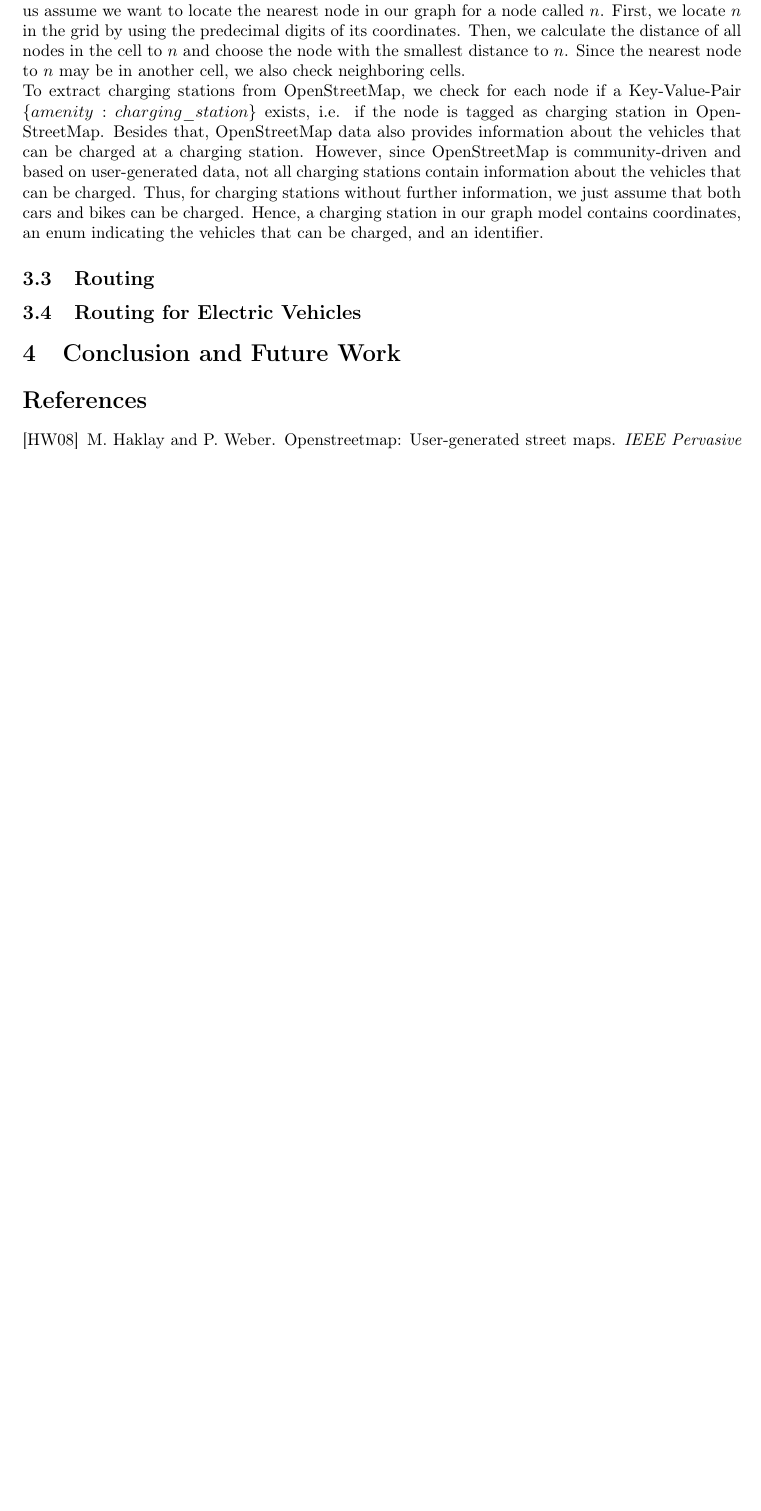
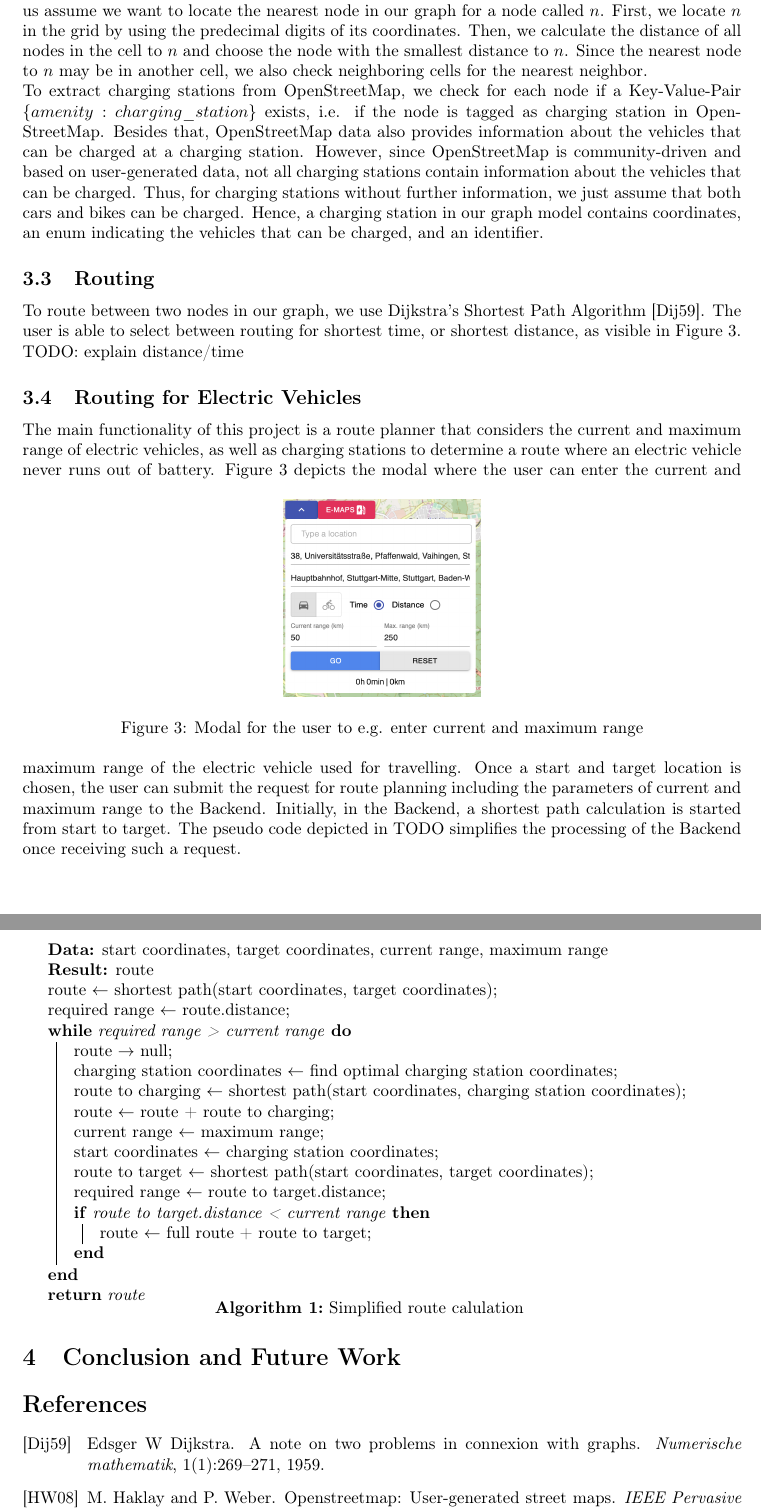
Before and after one commit to mathonto/eMaps, a LaTeX paper (paper/fapra_paper.tex): part of page 3 of 3 before the commit and two parts of pages 3 and 4 of 4 after it, the two joined at a grey line, cut so that both start at the same text, the shorter picture padded with empty space. Compiled offline with pdfLaTeX.

Commit message:
added algo

```diff
--- a/paper/fapra_paper.tex
+++ b/paper/fapra_paper.tex
@@ -4,6 +4,7 @@
 \usepackage[english]{babel}
 \usepackage[utf8x]{inputenc}
 \usepackage[T1]{fontenc}
+\usepackage[]{algorithm2e}
 
 %% Sets page size and margins
 \usepackage[a4paper,top=3cm,bottom=2cm,left=3cm,right=3cm,marginparwidth=1.75cm]{geometry}
@@ -79,14 +80,53 @@ When the user requests a shortest path calculation from the Frontend, arbitrary
 Let us assume we want to locate the nearest node in our graph for a node called $n$.
 First, we locate $n$ in the grid by using the predecimal digits of its coordinates.
 Then, we calculate the distance of all nodes in the cell to $n$ and choose the node with the smallest distance to $n$.
-Since the nearest node to $n$ may be in another cell, we also check neighboring cells.\\
+Since the nearest node to $n$ may be in another cell, we also check neighboring cells for the nearest neighbor.\\
 To extract charging stations from OpenStreetMap, we check for each node if a Key-Value-Pair $\lbrace amenity: charging\_station \rbrace$ exists, i.e. if the node is tagged as charging station in OpenStreetMap.
 Besides that, OpenStreetMap data also provides information about the vehicles that can be charged at a charging station.
 However, since OpenStreetMap is community-driven and based on user-generated data, not all charging stations contain information about the vehicles that can be charged.
 Thus, for charging stations without further information, we just assume that both cars and bikes can be charged.
 Hence, a charging station in our graph model contains coordinates, an enum indicating the vehicles that can be charged, and an identifier.
 \subsection{Routing}
+To route between two nodes in our graph, we use Dijkstra's Shortest Path Algorithm \cite{Dijkstra1959}.
+The user is able to select between routing for shortest time, or shortest distance, as visible in Figure \ref{fig:input}.
+TODO: explain distance/time
 \subsection{Routing for Electric Vehicles}
+The main functionality of this project is a route planner that considers the current and maximum range of electric vehicles, as well as charging stations to determine a route where an electric vehicle never runs out of battery.
+\begin{figure}[h]
+    \centering
+    \includegraphics[scale=0.3]{figures/input}
+    \caption{Modal for the user to e.g. enter current and maximum range}
+    \label{fig:input}
+\end{figure}
+Figure \ref{fig:input} depicts the modal where the user can enter the current and maximum range of the electric vehicle used for travelling.
+Once a start and target location is chosen, the user can submit the request for route planning including the parameters of current and maximum range to the Backend.
+Initially, in the Backend, a shortest path calculation is started from start to target.
+The pseudo code depicted in TODO simplifies the processing of the Backend once receiving such a request.\\
+
+\begin{algorithm}[H]
+ \KwData{start coordinates, target coordinates, current range, maximum range}
+ \KwResult{route}
+route $\leftarrow$  shortest path(start coordinates, target coordinates)\;
+required range $\leftarrow$ route.distance\;
+ \While{required range > current range}{
+ route $\rightarrow$ null\;
+ charging station coordinates $\leftarrow$ find optimal charging station coordinates\;
+ route to charging $\leftarrow$ shortest path(start coordinates, charging station coordinates)\;
+ route $\leftarrow$ route + route to charging\;
+
+ current range $\leftarrow$ maximum range\;
+ start coordinates $\leftarrow$ charging station coordinates\;
+
+ route to target $\leftarrow$ shortest path(start coordinates, target coordinates)\;
+ required range $\leftarrow$ route to target.distance\;
+
+  \If{route to target.distance < current range}{
+    route $\leftarrow$ full route + route to target\;
+   }
+ }
+ \Return{route}
+ \caption{Simplified route calulation}
+\end{algorithm}
 \section{Conclusion and Future Work}
 \bibliographystyle{alpha}
 \bibliography{ref}
```
Also changed, not shown: paper/ref.bib (+11 -0 lines), paper/figures/input.png (added), 4 other files.
